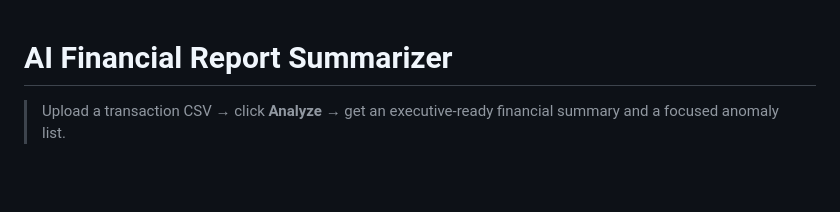
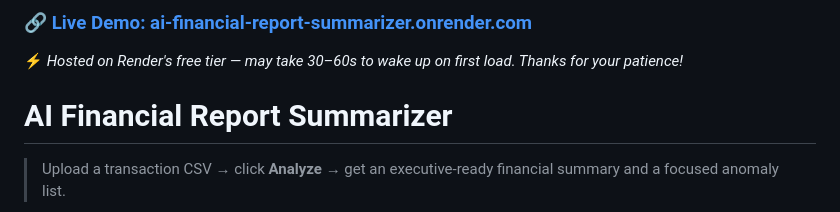
Before and after one commit to Alritz-space/ai-financial-report-summarizer, a Markdown page: README.md, the part around the change. Drawn GitHub-style; blank space fills up the shorter version.

```diff
--- a/README.md
+++ b/README.md
@@ -1,3 +1,5 @@
+### 🔗 [Live Demo: ai-financial-report-summarizer.onrender.com](https://ai-financial-report-summarizer.onrender.com/)
+⚡ *Hosted on Render's free tier — may take 30–60s to wake up on first load. Thanks for your patience!*
 # AI Financial Report Summarizer
 
 > Upload a transaction CSV → click **Analyze** → get an executive-ready financial summary and a focused anomaly list.
```
